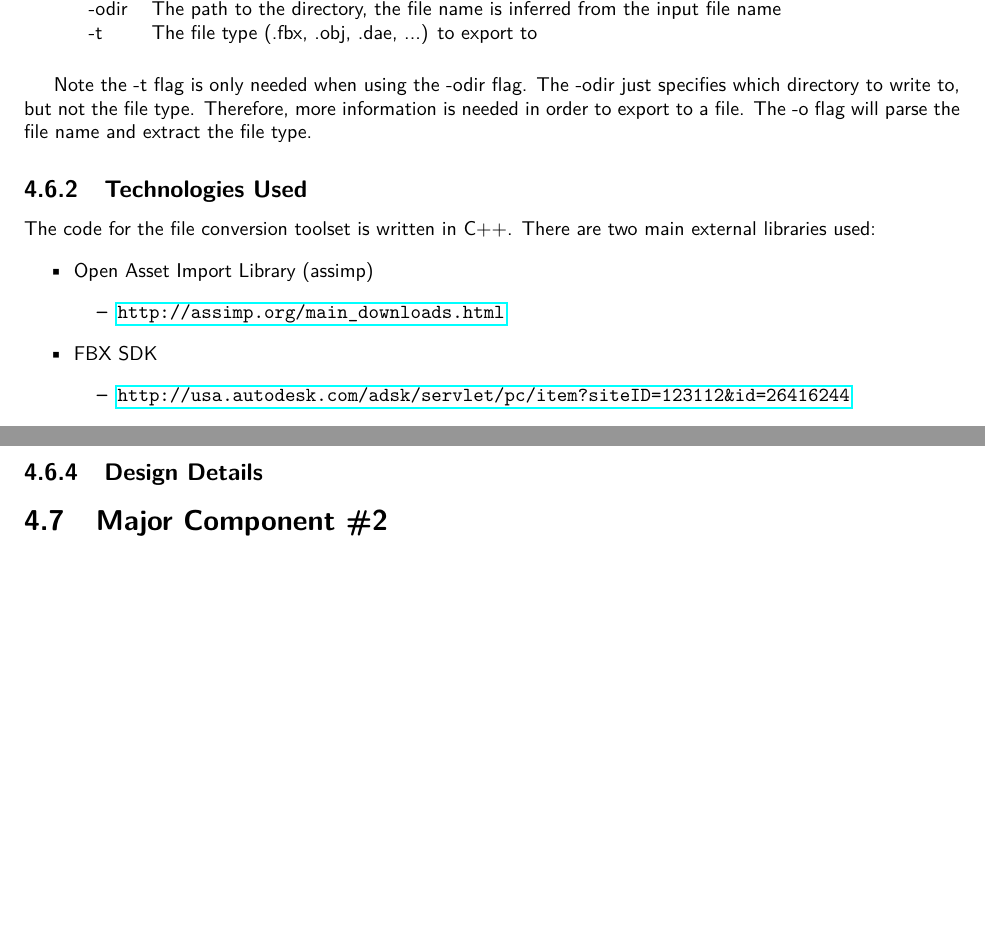
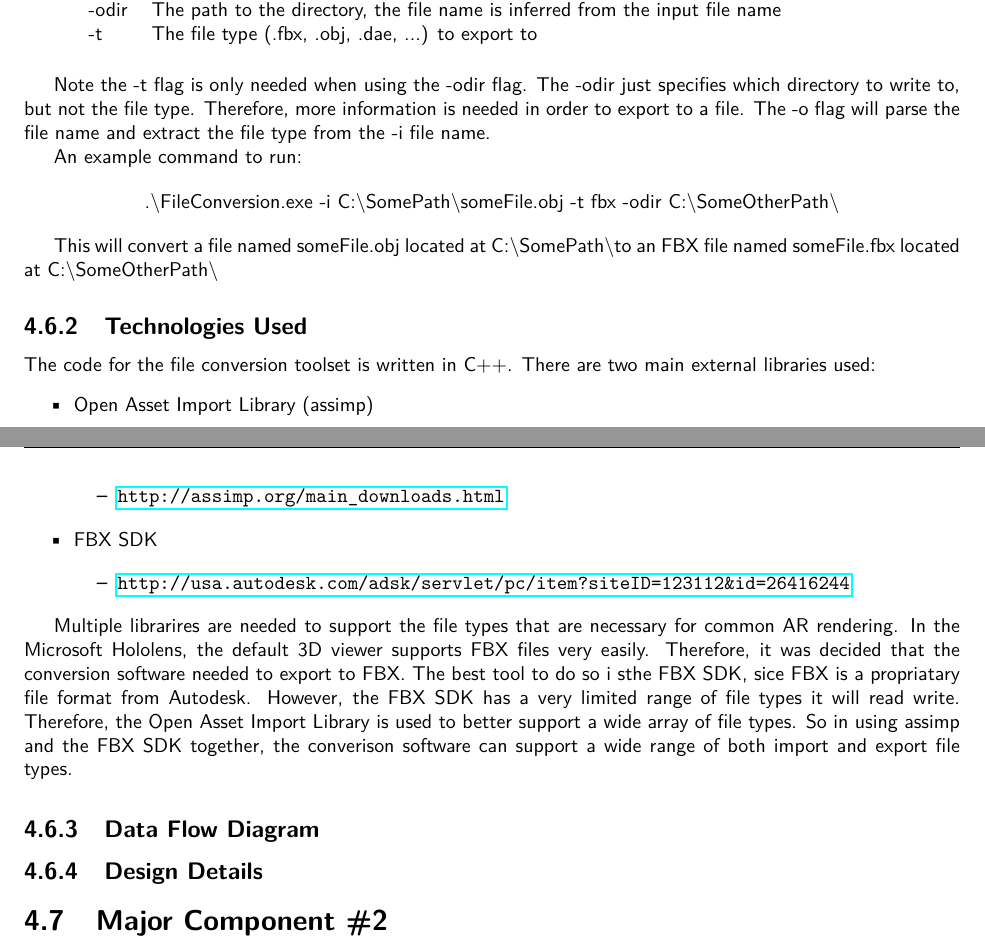
Before and after one commit to SDSMT-CSC/AugmentedEducation, a LaTeX thesis (DesignTemplate/DesignDocument.tex, which reads DesignTemplate/design.tex): two parts of pages 33 and 34 of 74, joined at a grey line, cut so that both start at the same text, the shorter picture padded with empty space. Compiled offline with pdfLaTeX.

Commit message:
Adding a description on why the file conversion uses multiple libraries.

```diff
--- a/DesignTemplate/design.tex
+++ b/DesignTemplate/design.tex
@@ -137,7 +137,16 @@ This is where you will place the overall system design and the architecture.   T
     \end{table}
 
     Note the -t flag is only needed when using the -odir flag.  The -odir just specifies which directory to write to, but not the file type.
-    Therefore, more information is needed in order to export to a file.  The -o flag will parse the file name and extract the file type.
+    Therefore, more information is needed in order to export to a file.  The -o flag will parse the file name and extract the file type from the -i file name.
+
+    An example command to run:
+
+    \begin{center}
+        .\textbackslash FileConversion.exe -i C:\textbackslash SomePath\textbackslash someFile.obj -t fbx -odir C:\textbackslash SomeOtherPath\textbackslash
+    \end{center}
+
+    This will convert a file named someFile.obj located at C:\textbackslash SomePath\textbackslash  to an FBX file named someFile.fbx located at
+    C:\textbackslash SomeOtherPath\textbackslash
 
     \subsection{Technologies Used}
 
@@ -153,6 +162,12 @@ This is where you will place the overall system design and the architecture.   T
             \item \url{http://usa.autodesk.com/adsk/servlet/pc/item?siteID=123112&id=26416244}
         \end{itemize}
     \end{itemize}
+
+    Multiple librarires are needed to support the file types that are necessary for common AR rendering.  In the Microsoft Hololens, the default
+    3D viewer supports FBX files very easily.  Therefore, it was decided that the conversion software needed to export to FBX.  The best tool to do
+    so i sthe FBX SDK, sice FBX is a propriatary file format from Autodesk.  However, the FBX SDK has a very limited range of file types it will read write.
+    Therefore, the Open Asset Import Library is used to better support a wide array of file types.  So in using assimp and the FBX SDK together,
+    the converison software can support a wide range of both import and export file types.
 
     \subsection{Data Flow Diagram}
 
```
